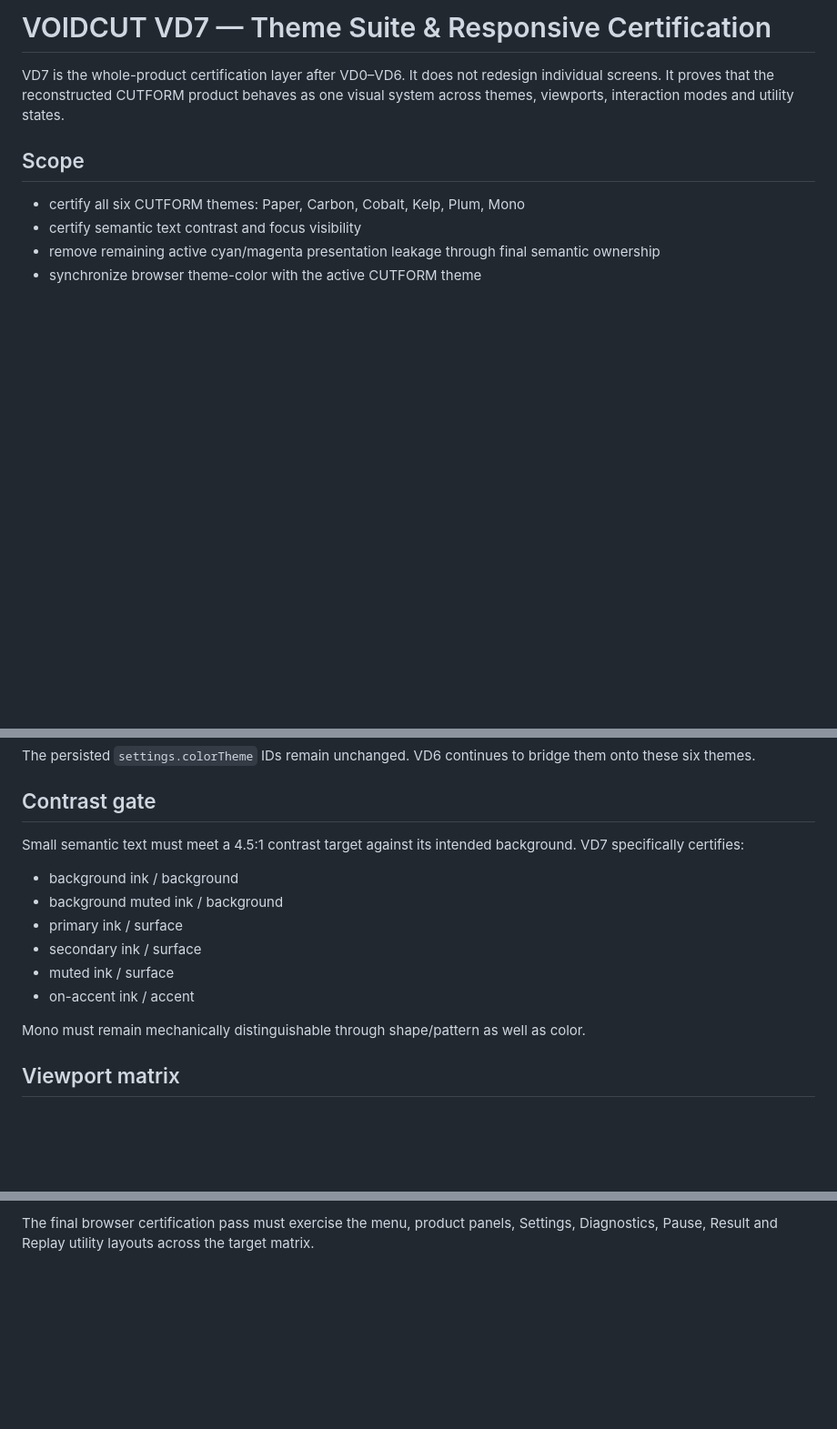
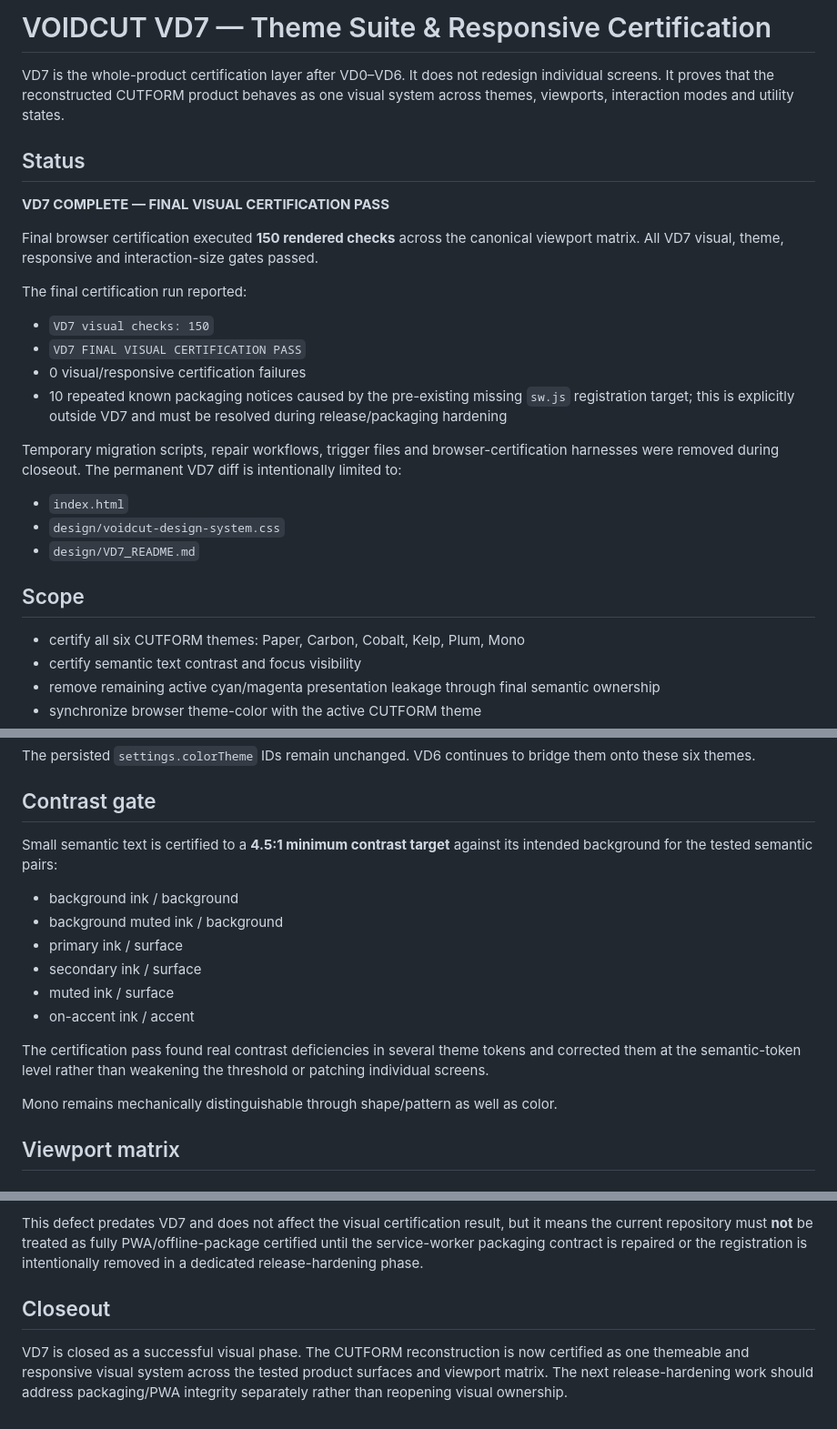
Before and after one commit to thiepn/voidcut, a Markdown page: design/VD7_README.md, 3 parts joined by grey strips. Shown at 91% size. Drawn GitHub-style; blank space fills up the shorter version.

```diff
--- a/design/VD7_README.md
+++ b/design/VD7_README.md
@@ -1,6 +1,25 @@
 # VOIDCUT VD7 — Theme Suite & Responsive Certification
 
 VD7 is the whole-product certification layer after VD0–VD6. It does not redesign individual screens. It proves that the reconstructed CUTFORM product behaves as one visual system across themes, viewports, interaction modes and utility states.
+
+## Status
+
+**VD7 COMPLETE — FINAL VISUAL CERTIFICATION PASS**
+
+Final browser certification executed **150 rendered checks** across the canonical viewport matrix. All VD7 visual, theme, responsive and interaction-size gates passed.
+
+The final certification run reported:
+
+- `VD7 visual checks: 150`
+- `VD7 FINAL VISUAL CERTIFICATION PASS`
+- 0 visual/responsive certification failures
+- 10 repeated known packaging notices caused by the pre-existing missing `sw.js` registration target; this is explicitly outside VD7 and must be resolved during release/packaging hardening
+
+Temporary migration scripts, repair workflows, trigger files and browser-certification harnesses were removed during closeout. The permanent VD7 diff is intentionally limited to:
+
+- `index.html`
+- `design/voidcut-design-system.css`
+- `design/VD7_README.md`
 
 ## Scope
 
@@ -27,7 +46,7 @@ The persisted `settings.colorTheme` IDs remain unchanged. VD6 continues to bridg
 
 ## Contrast gate
 
-Small semantic text must meet a 4.5:1 contrast target against its intended background. VD7 specifically certifies:
+Small semantic text is certified to a **4.5:1 minimum contrast target** against its intended background for the tested semantic pairs:
 
 - background ink / background
 - background muted ink / background
@@ -36,7 +55,9 @@ Small semantic text must meet a 4.5:1 contrast target against its intended backg
 - muted ink / surface
 - on-accent ink / accent
 
-Mono must remain mechanically distinguishable through shape/pattern as well as color.
+The certification pass found real contrast deficiencies in several theme tokens and corrected them at the semantic-token level rather than weakening the threshold or patching individual screens.
+
+Mono remains mechanically distinguishable through shape/pattern as well as color.
 
 ## Viewport matrix
 
@@ -104,2 +146,6 @@ VD7 exposes `window.VoidcutCertification` with:
 
-The final browser certification pass must exercise the menu, product panels, Settings, Diagnostics, Pause, Result and Replay utility layouts across the target matrix.
+This defect predates VD7 and does not affect the visual certification result, but it means the current repository must **not** be treated as fully PWA/offline-package certified until the service-worker packaging contract is repaired or the registration is intentionally removed in a dedicated release-hardening phase.
+
+## Closeout
+
+VD7 is closed as a successful visual phase. The CUTFORM reconstruction is now certified as one themeable and responsive visual system across the tested product surfaces and viewport matrix. The next release-hardening work should address packaging/PWA integrity separately rather than reopening visual ownership.
```
Also changed, not shown: other parts of design/VD7_README.md (+31 -10 lines).
